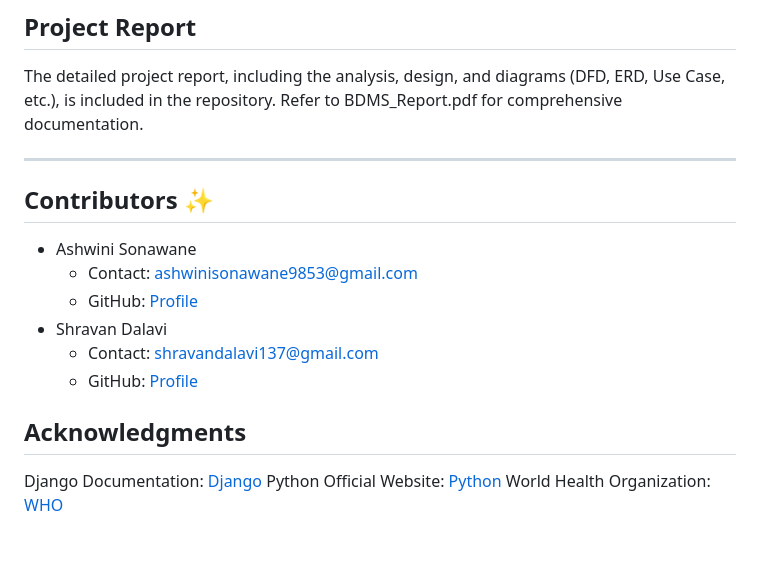
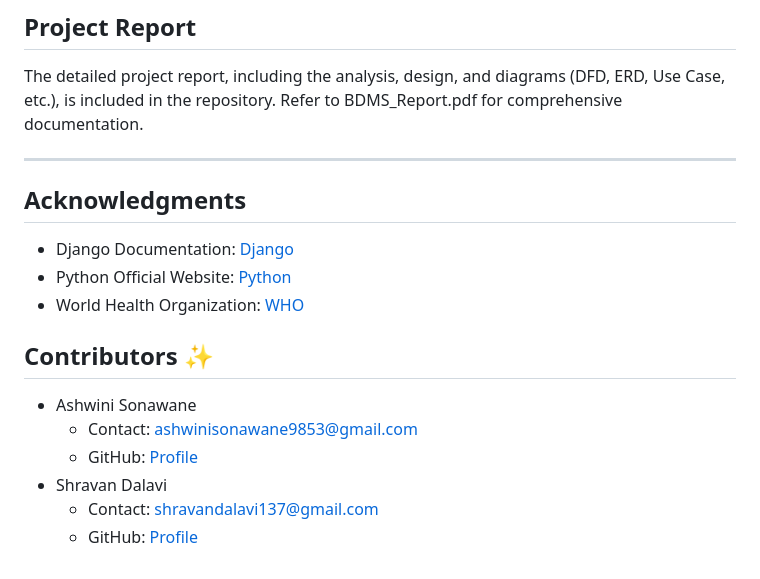
Before and after one commit to SonawaneAshwini/Blood-Donation-Management-System, a Markdown page: README.md, the part around the change. Rendered like a GitHub page.

```diff
--- a/README.md
+++ b/README.md
@@ -132,6 +132,11 @@ Manage user accounts and ensure compliance with privacy policies.
 The detailed project report, including the analysis, design, and diagrams (DFD, ERD, Use Case, etc.), is included in the repository. Refer to BDMS_Report.pdf for comprehensive documentation.
 
 ---
+## Acknowledgments
+
+- Django Documentation: [Django](https://docs.djangoproject.com/en/5.1/)
+- Python Official Website: [Python](https://www.python.org/)
+- World Health Organization: [WHO](https://www.who.int/)
 
 ## Contributors ✨
 - Ashwini Sonawane
@@ -140,10 +145,3 @@ The detailed project report, including the analysis, design, and diagrams (DFD,
 - Shravan Dalavi
   - Contact: shravandalavi137@gmail.com
   - GitHub: [Profile]( https://github.com/ShravanDalavi)
-
-
-## Acknowledgments
-
-Django Documentation: [Django](https://docs.djangoproject.com/en/5.1/)
-Python Official Website: [Python](https://www.python.org/)
-World Health Organization: [WHO](https://www.who.int/)
```
